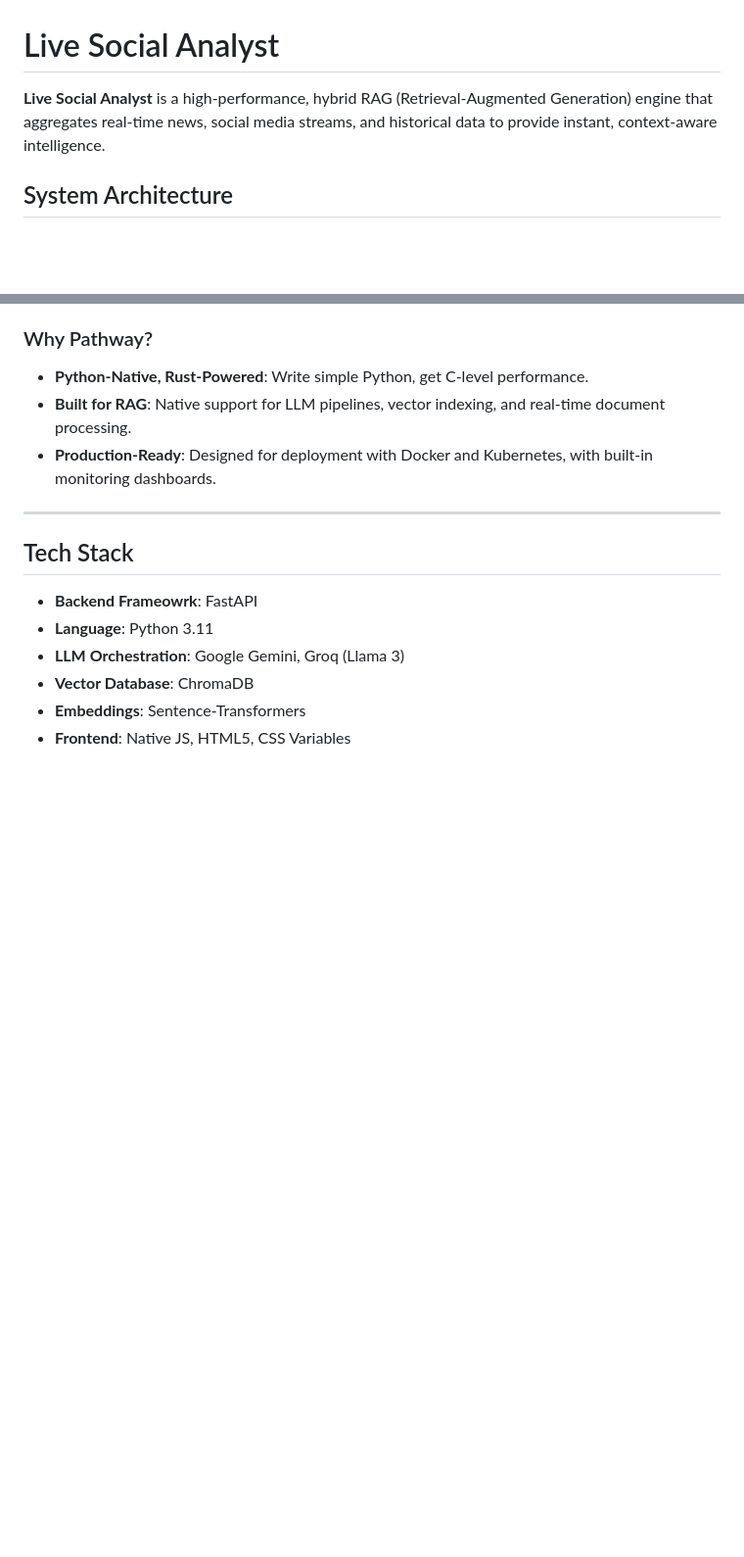
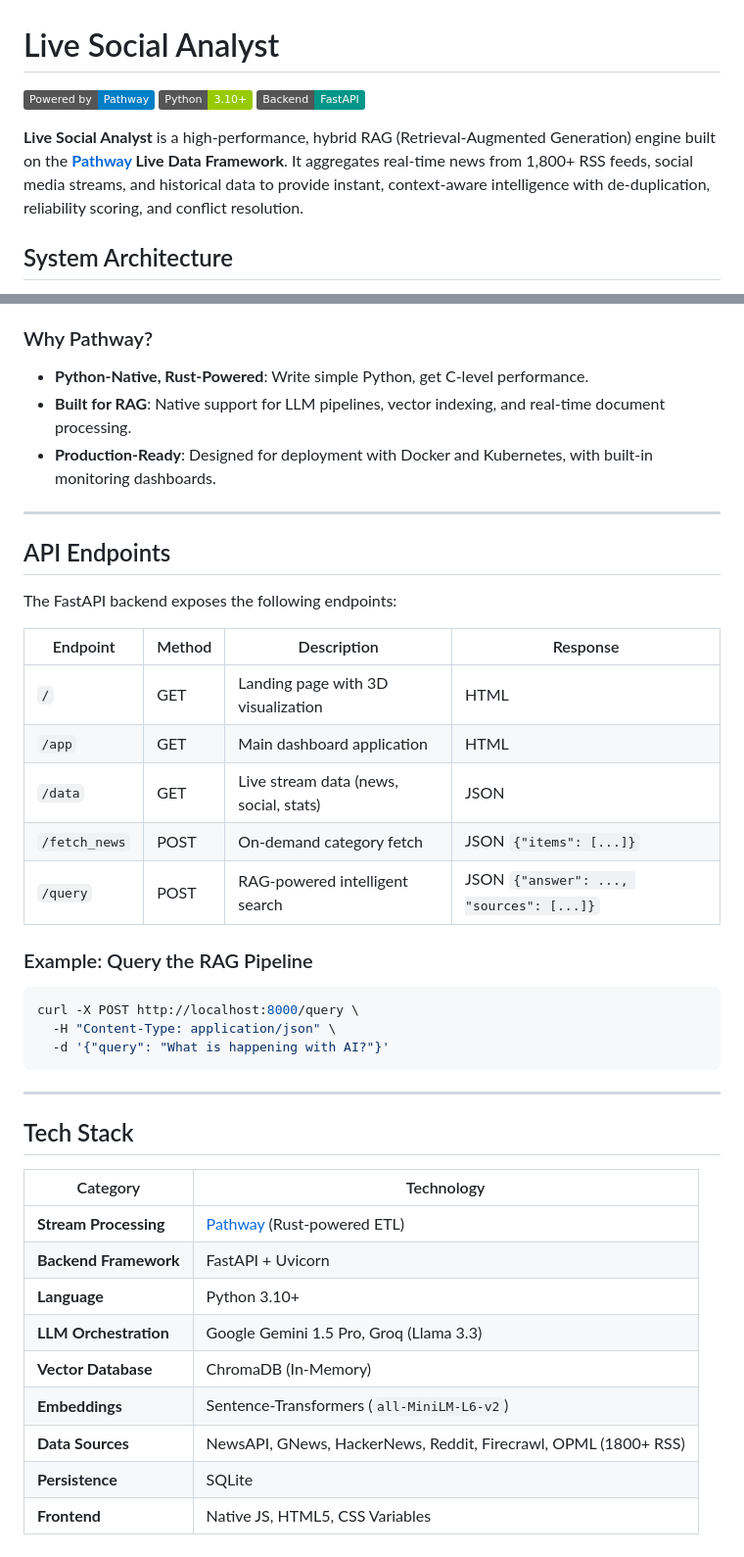
Before and after one commit to atharvavdeo/LiveAnalyst_Pathway, a Markdown page: README.md, 2 parts joined by grey strips. Shown at 98% size. Drawn GitHub-style; badges without logos; blank space fills up the shorter version.

Commit message:
docs: Add API endpoints table, badges, and enhanced Tech Stack

````diff
--- a/README.md
+++ b/README.md
@@ -1,6 +1,10 @@
 # Live Social Analyst
 
-**Live Social Analyst** is a high-performance, hybrid RAG (Retrieval-Augmented Generation) engine that aggregates real-time news, social media streams, and historical data to provide instant, context-aware intelligence.
+[![Pathway](https://img.shields.io/badge/Powered%20by-Pathway-blue)](https://github.com/pathwaycom/pathway)
+[![Python 3.10+](https://img.shields.io/badge/Python-3.10+-green)](https://python.org)
+[![FastAPI](https://img.shields.io/badge/Backend-FastAPI-009688)](https://fastapi.tiangolo.com)
+
+**Live Social Analyst** is a high-performance, hybrid RAG (Retrieval-Augmented Generation) engine built on the **[Pathway](https://github.com/pathwaycom/pathway) Live Data Framework**. It aggregates real-time news from 1,800+ RSS feeds, social media streams, and historical data to provide instant, context-aware intelligence with de-duplication, reliability scoring, and conflict resolution.
 
 ## System Architecture
 
@@ -151,10 +155,37 @@ All connectors (NewsAPI, GNews, HackerNews, Reddit, Firecrawl) run as continuous
 
 ---
 
+## API Endpoints
+
+The FastAPI backend exposes the following endpoints:
+
+| Endpoint | Method | Description | Response |
+|----------|--------|-------------|----------|
+| `/` | GET | Landing page with 3D visualization | HTML |
+| `/app` | GET | Main dashboard application | HTML |
+| `/data` | GET | Live stream data (news, social, stats) | JSON |
+| `/fetch_news` | POST | On-demand category fetch | JSON `{"items": [...]}` |
+| `/query` | POST | RAG-powered intelligent search | JSON `{"answer": ..., "sources": [...]}` |
+
+### Example: Query the RAG Pipeline
+```bash
+curl -X POST http://localhost:8000/query \
+  -H "Content-Type: application/json" \
+  -d '{"query": "What is happening with AI?"}'
+```
+
+---
+
 ## Tech Stack
-- **Backend Frameowrk**: FastAPI
-- **Language**: Python 3.11
-- **LLM Orchestration**: Google Gemini, Groq (Llama 3)
-- **Vector Database**: ChromaDB
-- **Embeddings**: Sentence-Transformers
-- **Frontend**: Native JS, HTML5, CSS Variables
+
+| Category | Technology |
+|----------|------------|
+| **Stream Processing** | [Pathway](https://github.com/pathwaycom/pathway) (Rust-powered ETL) |
+| **Backend Framework** | FastAPI + Uvicorn |
+| **Language** | Python 3.10+ |
+| **LLM Orchestration** | Google Gemini 1.5 Pro, Groq (Llama 3.3) |
+| **Vector Database** | ChromaDB (In-Memory) |
+| **Embeddings** | Sentence-Transformers (`all-MiniLM-L6-v2`) |
+| **Data Sources** | NewsAPI, GNews, HackerNews, Reddit, Firecrawl, OPML (1800+ RSS) |
+| **Persistence** | SQLite |
+| **Frontend** | Native JS, HTML5, CSS Variables |
````
